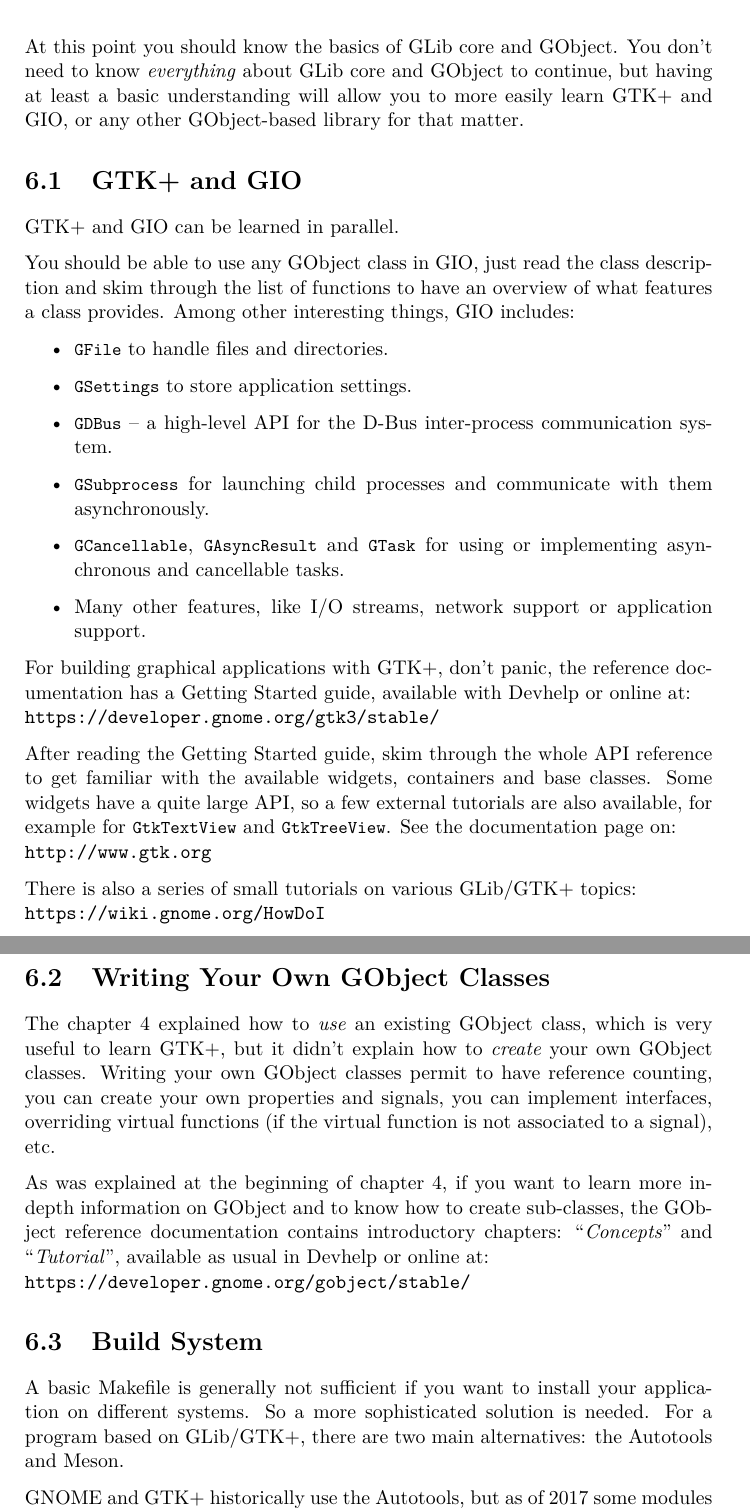
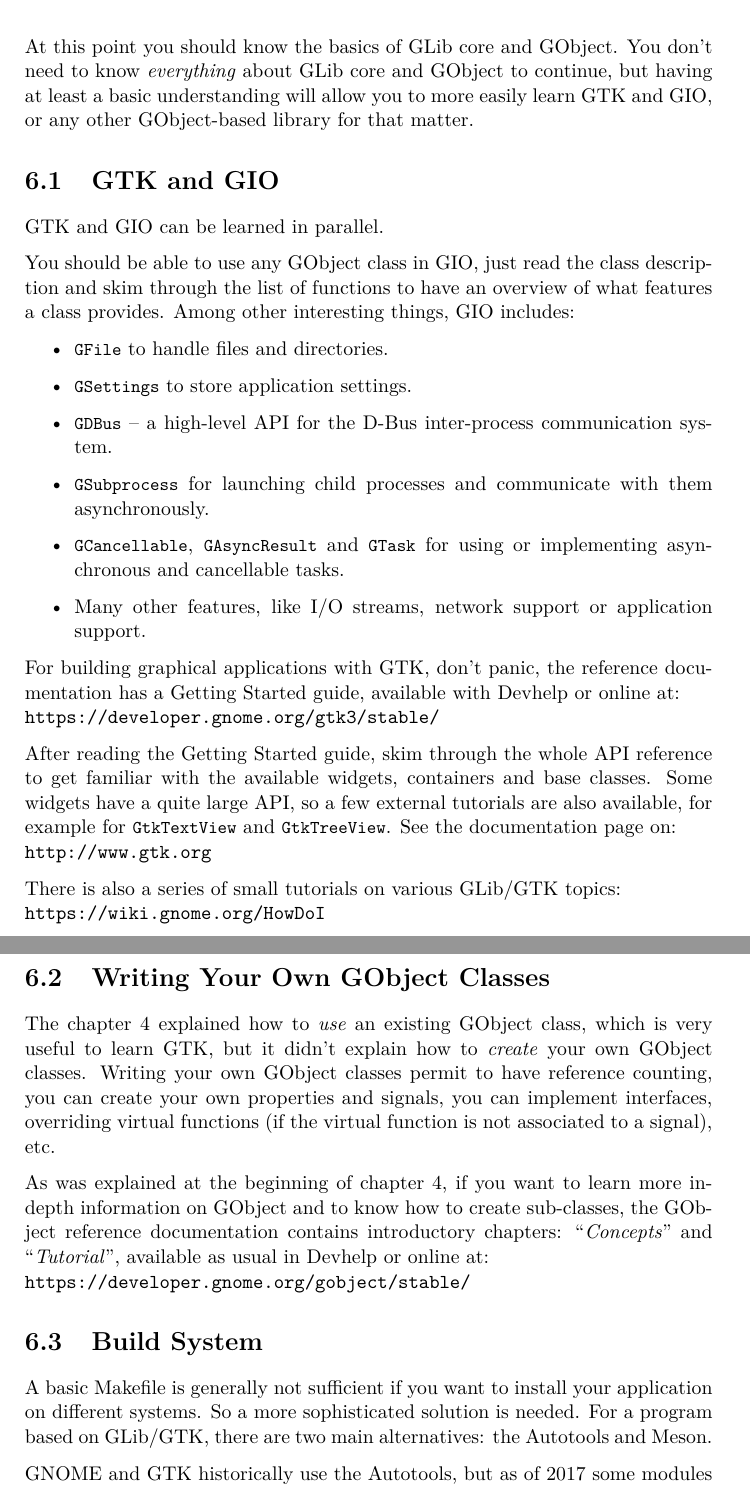
Before and after one commit to gdev-technology/glib-gtk-learning, a LaTeX thesis (src/main.tex, which reads src/further-reading.tex): two parts of pages 68 and 69 of 71, joined at a grey line, cut so that both start at the same text. Compiled offline with pdfLaTeX.

Commit message:
GTK+ -> GTK: further-reading.tex

```diff
--- a/src/further-reading.tex
+++ b/src/further-reading.tex
@@ -2,10 +2,10 @@
 
 \chapter{Further Reading}
 
-At this point you should know the basics of GLib core and GObject. You don't need to know \emph{everything} about GLib core and GObject to continue, but having at least a basic understanding will allow you to more easily learn GTK+ and GIO, or any other GObject-based library for that matter.
+At this point you should know the basics of GLib core and GObject. You don't need to know \emph{everything} about GLib core and GObject to continue, but having at least a basic understanding will allow you to more easily learn GTK and GIO, or any other GObject-based library for that matter.
 
-\section{GTK+ and GIO}
-GTK+ and GIO can be learned in parallel.
+\section{GTK and GIO}
+GTK and GIO can be learned in parallel.
 
 You should be able to use any GObject class in GIO, just read the class description and skim through the list of functions to have an overview of what features a class provides. Among other interesting things, GIO includes:
 \begin{itemize}
@@ -17,27 +17,27 @@ You should be able to use any GObject class in GIO, just read the class descript
   \item Many other features, like I/O streams, network support or application support.
 \end{itemize}
 
-For building graphical applications with GTK+, don't panic, the reference documentation has a Getting Started guide, available with Devhelp or online at:\\
+For building graphical applications with GTK, don't panic, the reference documentation has a Getting Started guide, available with Devhelp or online at:\\
 \url{https://developer.gnome.org/gtk3/stable/}
 
 After reading the Getting Started guide, skim through the whole API reference to get familiar with the available widgets, containers and base classes. Some widgets have a quite large API, so a few external tutorials are also available, for example for \lstinline{GtkTextView} and \lstinline{GtkTreeView}. See the documentation page on:\\
 \url{http://www.gtk.org}
 
-There is also a series of small tutorials on various GLib/GTK+ topics:\\
+There is also a series of small tutorials on various GLib/GTK topics:\\
 \url{https://wiki.gnome.org/HowDoI}
 
 \section{Writing Your Own GObject Classes}
 
-The chapter~\ref{oop-gobject} explained how to \emph{use} an existing GObject class, which is very useful to learn GTK+, but it didn't explain how to \emph{create} your own GObject classes. Writing your own GObject classes permit to have reference counting, you can create your own properties and signals, you can implement interfaces, overriding virtual functions (if the virtual function is not associated to a signal), etc.
+The chapter~\ref{oop-gobject} explained how to \emph{use} an existing GObject class, which is very useful to learn GTK, but it didn't explain how to \emph{create} your own GObject classes. Writing your own GObject classes permit to have reference counting, you can create your own properties and signals, you can implement interfaces, overriding virtual functions (if the virtual function is not associated to a signal), etc.
 
 As was explained at the beginning of chapter~\ref{oop-gobject}, if you want to learn more in-depth information on GObject and to know how to create sub-classes, the GObject reference documentation contains introductory chapters: ``\emph{Concepts}'' and ``\emph{Tutorial}'', available as usual in Devhelp or online at:\\
 \url{https://developer.gnome.org/gobject/stable/}
 
 \section{Build System}
 
-A basic Makefile is generally not sufficient if you want to install your application on different systems. So a more sophisticated solution is needed. For a program based on GLib/GTK+, there are two main alternatives: the Autotools and Meson.
+A basic Makefile is generally not sufficient if you want to install your application on different systems. So a more sophisticated solution is needed. For a program based on GLib/GTK, there are two main alternatives: the Autotools and Meson.
 
-GNOME and GTK+ historically use the Autotools, but as of 2017 some modules (including GTK+) are migrating to Meson. For a new project, Meson can be recommended.
+GNOME and GTK historically use the Autotools, but as of 2017 some modules (including GTK) are migrating to Meson. For a new project, Meson can be recommended.
 
 \subsection{The Autotools}
 
```
Also changed, not shown: src/further-reading.tex (2 more changed lines).
